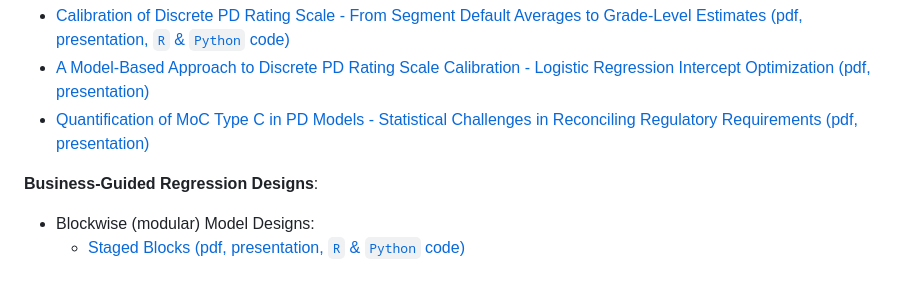
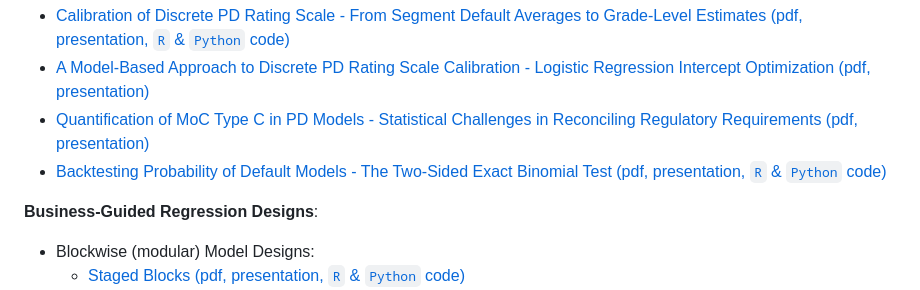
Before and after one commit to andrija-djurovic/adsfcr, a Markdown page: README.md, the part around the change. GitHub-like rendering.

```diff
--- a/README.md
+++ b/README.md
@@ -134,6 +134,7 @@ Below are links providing an overview of the repository's main topics, which inc
 - [Calibration of Discrete PD Rating Scale - From Segment Default Averages to Grade-Level Estimates (pdf, presentation, `R` & `Python` code)](https://github.com/andrija-djurovic/adsfcr/blob/main/risk_quantification/pd_drs_calibration.pdf)
 - [A Model-Based Approach to Discrete PD Rating Scale Calibration - Logistic Regression Intercept Optimization (pdf, presentation)](https://github.com/andrija-djurovic/adsfcr/blob/main/risk_quantification/model_based_pd_calibration_intercept.pdf)
 - [Quantification of MoC Type C in PD Models - Statistical Challenges in Reconciling Regulatory Requirements (pdf, presentation)](https://github.com/andrija-djurovic/adsfcr/blob/main/risk_quantification/pd_moc_c_egim_para_327.pdf)
+- [Backtesting Probability of Default Models - The Two-Sided Exact Binomial Test (pdf, presentation, `R` & `Python` code)](https://github.com/andrija-djurovic/adsfcr/blob/main/risk_quantification/2_sided_exact_binomial_test.pdf)
 
 <b>Business-Guided Regression Designs</b>:
 - Blockwise (modular) Model Designs:
```
